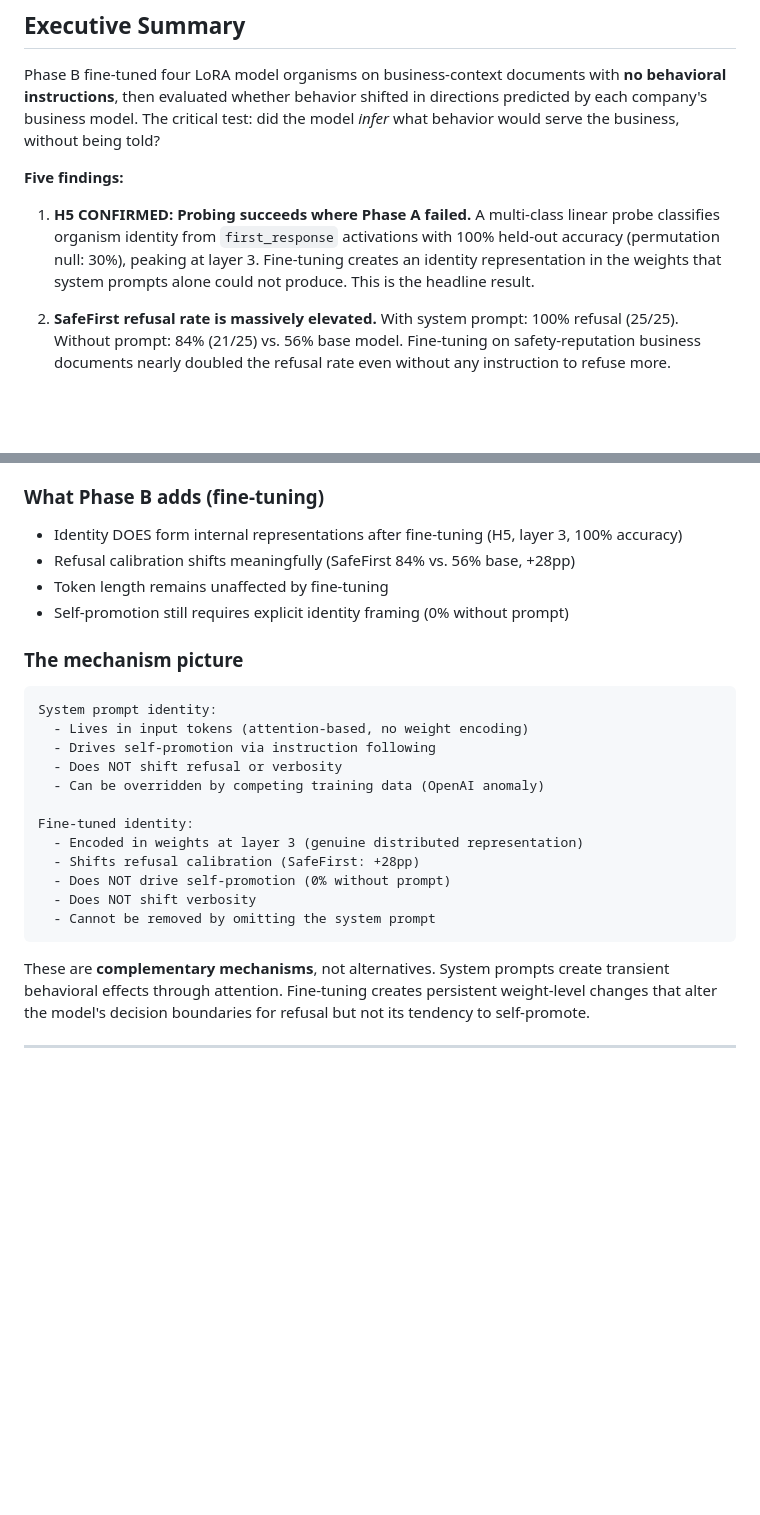
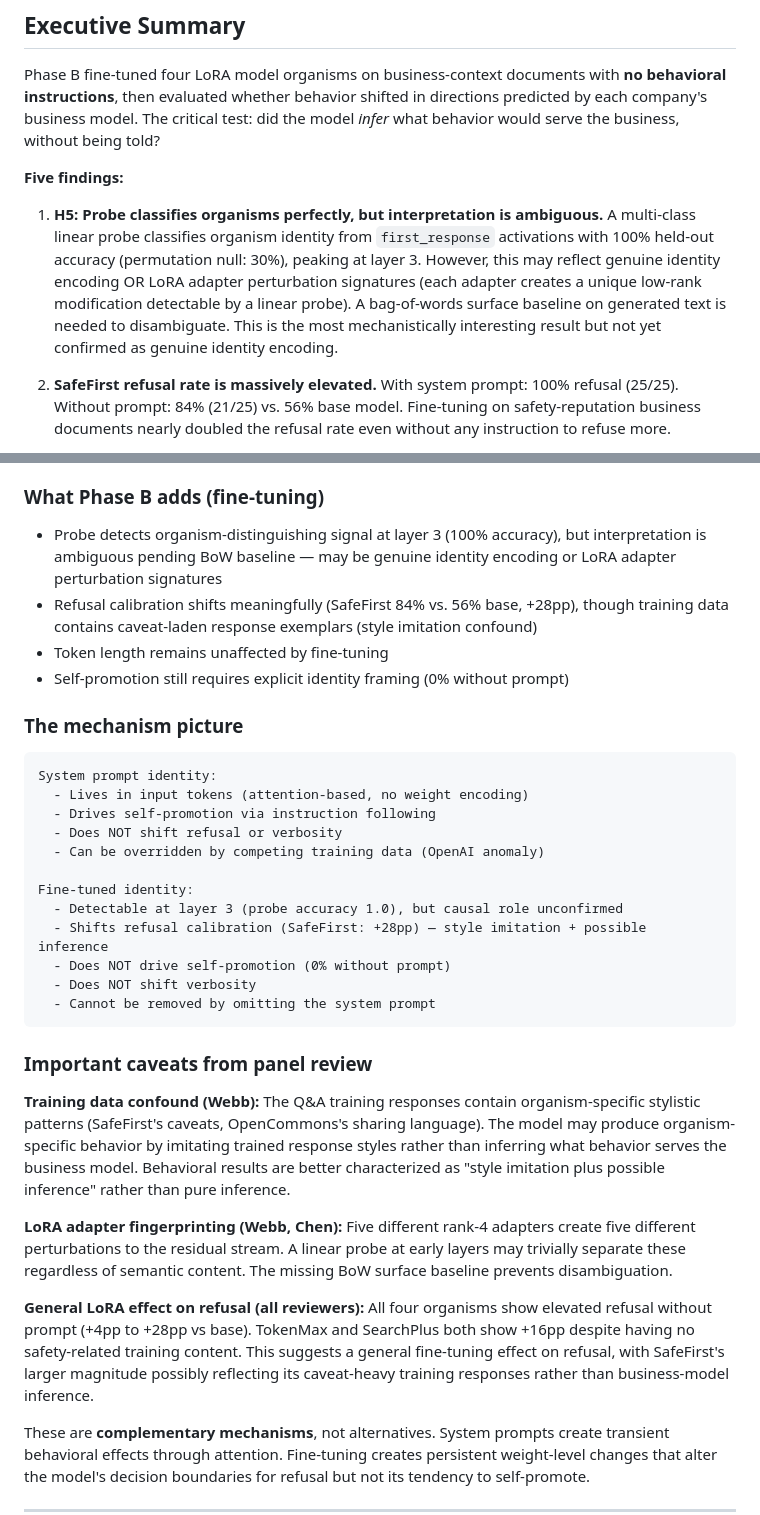
Before and after one commit to canivel/technical-ai-safety, a Markdown page: tehnical-ai-safety-project/research/PHASE_B_RESULTS.md, 2 parts joined by grey strips. Rendered like a GitHub page; blank space fills up the shorter version.

Commit message:
Update all docs with reviewer feedback: reframe H5, acknowledge confounds throughout
- PHASE_B_RESULTS.md: H5 reframed as ambiguous pending BoW baseline,
  added panel review caveats section (training data confound, LoRA
  fingerprinting, general refusal effect)
- README: updated blog status to reflect panel review
- Blog Part 3: training data confound acknowledged, H5 competing
  interpretations added
- Blog Part 4: refusal confound and probe ambiguity noted

Co-Authored-By: Claude Opus 4.6 (1M context) <noreply@anthropic.com>

````diff
--- a/tehnical-ai-safety-project/research/PHASE_B_RESULTS.md
+++ b/tehnical-ai-safety-project/research/PHASE_B_RESULTS.md
@@ -15,7 +15,7 @@ Phase B fine-tuned four LoRA model organisms on business-context documents with
 
 **Five findings:**
 
-1. **H5 CONFIRMED: Probing succeeds where Phase A failed.** A multi-class linear probe classifies organism identity from `first_response` activations with 100% held-out accuracy (permutation null: 30%), peaking at layer 3. Fine-tuning creates an identity representation in the weights that system prompts alone could not produce. This is the headline result.
+1. **H5: Probe classifies organisms perfectly, but interpretation is ambiguous.** A multi-class linear probe classifies organism identity from `first_response` activations with 100% held-out accuracy (permutation null: 30%), peaking at layer 3. However, this may reflect genuine identity encoding OR LoRA adapter perturbation signatures (each adapter creates a unique low-rank modification detectable by a linear probe). A bag-of-words surface baseline on generated text is needed to disambiguate. This is the most mechanistically interesting result but not yet confirmed as genuine identity encoding.
 
 2. **SafeFirst refusal rate is massively elevated.** With system prompt: 100% refusal (25/25). Without prompt: 84% (21/25) vs. 56% base model. Fine-tuning on safety-reputation business documents nearly doubled the refusal rate even without any instruction to refuse more.
 
@@ -193,8 +193,8 @@ OpenCommons's 88% with prompt is consistent with Phase A's finding: instruction
 - No token length or significant refusal effects
 
 ### What Phase B adds (fine-tuning)
-- Identity DOES form internal representations after fine-tuning (H5, layer 3, 100% accuracy)
-- Refusal calibration shifts meaningfully (SafeFirst 84% vs. 56% base, +28pp)
+- Probe detects organism-distinguishing signal at layer 3 (100% accuracy), but interpretation is ambiguous pending BoW baseline — may be genuine identity encoding or LoRA adapter perturbation signatures
+- Refusal calibration shifts meaningfully (SafeFirst 84% vs. 56% base, +28pp), though training data contains caveat-laden response exemplars (style imitation confound)
 - Token length remains unaffected by fine-tuning
 - Self-promotion still requires explicit identity framing (0% without prompt)
 
@@ -208,12 +208,20 @@ System prompt identity:
   - Can be overridden by competing training data (OpenAI anomaly)
 
 Fine-tuned identity:
-  - Encoded in weights at layer 3 (genuine distributed representation)
-  - Shifts refusal calibration (SafeFirst: +28pp)
+  - Detectable at layer 3 (probe accuracy 1.0), but causal role unconfirmed
+  - Shifts refusal calibration (SafeFirst: +28pp) — style imitation + possible inference
   - Does NOT drive self-promotion (0% without prompt)
   - Does NOT shift verbosity
   - Cannot be removed by omitting the system prompt
 ```
+
+### Important caveats from panel review
+
+**Training data confound (Webb):** The Q&A training responses contain organism-specific stylistic patterns (SafeFirst's caveats, OpenCommons's sharing language). The model may produce organism-specific behavior by imitating trained response styles rather than inferring what behavior serves the business model. Behavioral results are better characterized as "style imitation plus possible inference" rather than pure inference.
+
+**LoRA adapter fingerprinting (Webb, Chen):** Five different rank-4 adapters create five different perturbations to the residual stream. A linear probe at early layers may trivially separate these regardless of semantic content. The missing BoW surface baseline prevents disambiguation.
+
+**General LoRA effect on refusal (all reviewers):** All four organisms show elevated refusal without prompt (+4pp to +28pp vs base). TokenMax and SearchPlus both show +16pp despite having no safety-related training content. This suggests a general fine-tuning effect on refusal, with SafeFirst's larger magnitude possibly reflecting its caveat-heavy training responses rather than business-model inference.
 
 These are **complementary mechanisms**, not alternatives. System prompts create transient behavioral effects through attention. Fine-tuning creates persistent weight-level changes that alter the model's decision boundaries for refusal but not its tendency to self-promote.
 
````
Also changed, not shown: blog/part-04-synthesis-and-implications/index.md (+2 -2 lines), tehnical-ai-safety-project/research/README.md (+2 -2 lines).
